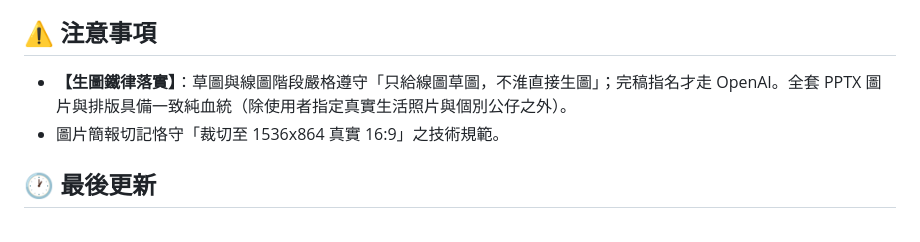
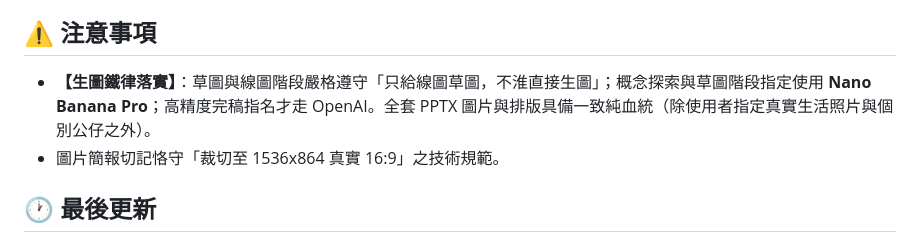
Before and after one commit to garfiwang/health-management-45days, a Markdown page: handoff.md, the part around the change. Drawn GitHub-style.

Commit message:
docs: lock in Nano Banana Pro concept exploration and global image generation rules

```diff
--- a/handoff.md
+++ b/handoff.md
@@ -60,7 +60,7 @@
 2. 規劃 45 天結案後的「維持期飲食與生活管理指南」（鞏固增肌減脂、預防溜溜球效應）。
 
 ## ⚠️ 注意事項
-- **【生圖鐵律落實】**：草圖與線圖階段嚴格遵守「只給線圖草圖，不淮直接生圖」；完稿指名才走 OpenAI。全套 PPTX 圖片與排版具備一致純血統（除使用者指定真實生活照片與個別公仔之外）。
+- **【生圖鐵律落實】**：草圖與線圖階段嚴格遵守「只給線圖草圖，不淮直接生圖」；概念探索與草圖階段指定使用 **Nano Banana Pro**；高精度完稿指名才走 OpenAI。全套 PPTX 圖片與排版具備一致純血統（除使用者指定真實生活照片與個別公仔之外）。
 - 圖片簡報切記恪守「裁切至 1536x864 真實 16:9」之技術規範。
 
 ## 🕐 最後更新
```
Also changed, not shown: AGENTS.md (+1 -1 lines).
